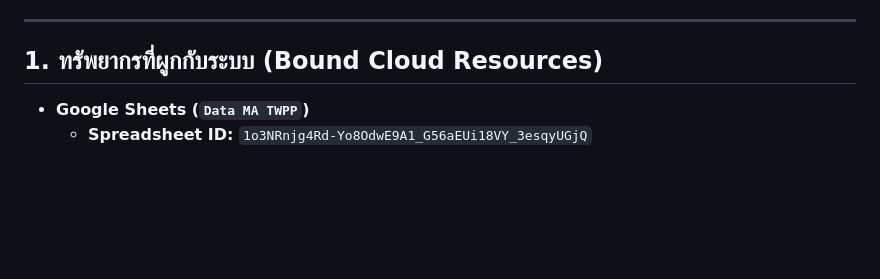
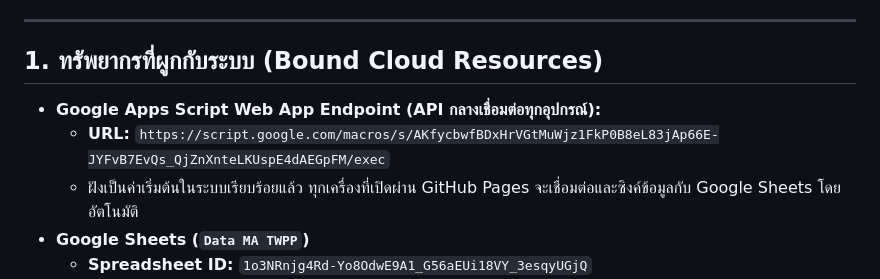
Before and after one commit to Doit-on/MA-TWPP, a Markdown page: README.md, the part around the change. Drawn GitHub-style; blank space fills up the shorter version.

```diff
--- a/README.md
+++ b/README.md
@@ -7,6 +7,9 @@
 
 ## 1. ทรัพยากรที่ผูกกับระบบ (Bound Cloud Resources)
 
+* **Google Apps Script Web App Endpoint (API กลางเชื่อมต่อทุกอุปกรณ์):**
+  * **URL:** `https://script.google.com/macros/s/AKfycbwfBDxHrVGtMuWjz1FkP0B8eL83jAp66E-JYFvB7EvQs_QjZnXnteLKUspE4dAEGpFM/exec`
+  * ฝังเป็นค่าเริ่มต้นในระบบเรียบร้อยแล้ว ทุกเครื่องที่เปิดผ่าน GitHub Pages จะเชื่อมต่อและซิงค์ข้อมูลกับ Google Sheets โดยอัตโนมัติ
 * **Google Sheets (`Data MA TWPP`)**
   * **Spreadsheet ID:** `1o3NRnjg4Rd-Yo8OdwE9A1_G56aEUi18VY_3esqyUGjQ`
   * **URL:** [เปิด Google Sheets (Data MA TWPP)](https://docs.google.com/spreadsheets/d/1o3NRnjg4Rd-Yo8OdwE9A1_G56aEUi18VY_3esqyUGjQ/edit?gid=0#gid=0)
```
Also changed, not shown: SYSTEM_UPDATE_REFERENCE.md (+11 -0 lines).
